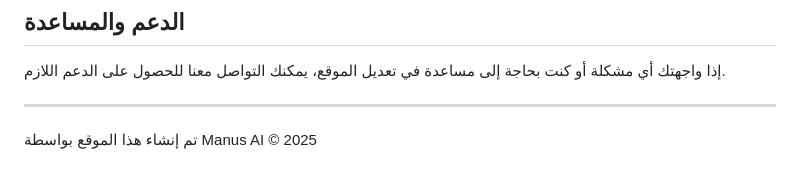
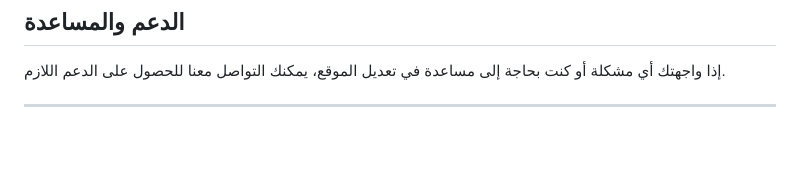
Before and after one commit to wesam2003w/unbot-landing-page, a Markdown page: README.md, the part around the change. GitHub-like rendering; blank space fills up the shorter version.

Commit message:
Remove copyright notice from README
Removed copyright notice for Manus AI.

```diff
--- a/README.md
+++ b/README.md
@@ -110,5 +110,3 @@
 إذا واجهتك أي مشكلة أو كنت بحاجة إلى مساعدة في تعديل الموقع، يمكنك التواصل معنا للحصول على الدعم اللازم.
 
 ---
-
-تم إنشاء هذا الموقع بواسطة Manus AI © 2025
```
